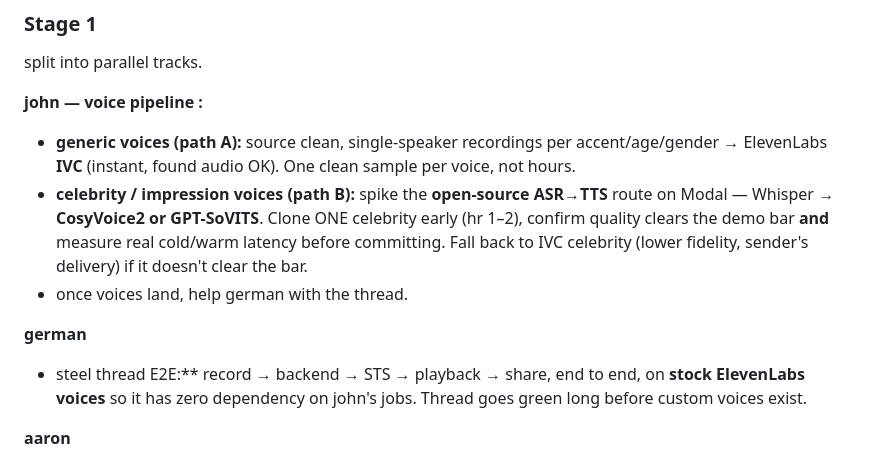
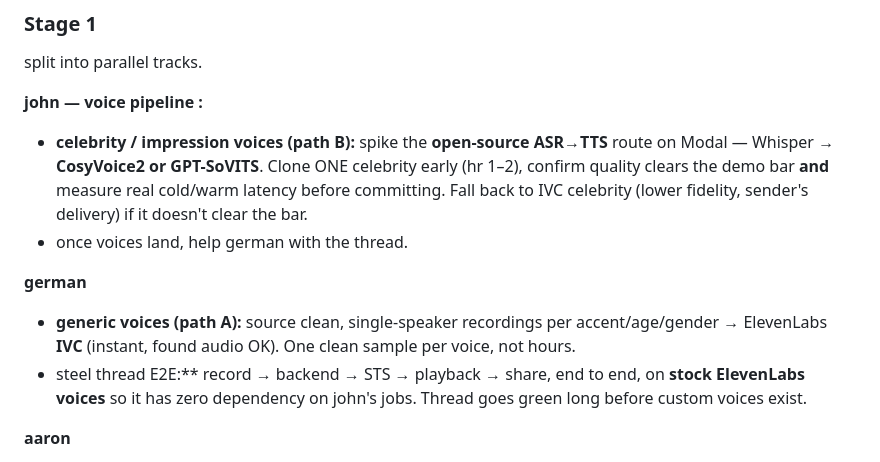
Before and after one commit to aaronw122/voiceMix, a Markdown page: plan.md, the part around the change. Drawn GitHub-style.

Commit message:
Revise voice pipeline and iMessage flow plans
Updated voice pipeline plans for john, german, and aaron, detailing paths for generic and celebrity voices, and iMessage experience.

```diff
--- a/plan.md
+++ b/plan.md
@@ -170,11 +170,12 @@ split into parallel tracks.
 
 **john — voice pipeline :**
 
-- **generic voices (path A):** source clean, single-speaker recordings per accent/age/gender → ElevenLabs **IVC** (instant, found audio OK). One clean sample per voice, not hours.
 - **celebrity / impression voices (path B):** spike the **open-source ASR→TTS** route on Modal — Whisper → **CosyVoice2 or GPT-SoVITS**. Clone ONE celebrity early (hr 1–2), confirm quality clears the demo bar **and** measure real cold/warm latency before committing. Fall back to IVC celebrity (lower fidelity, sender's delivery) if it doesn't clear the bar.
 - once voices land, help german with the thread.
 
 **german**
+
+- **generic voices (path A):** source clean, single-speaker recordings per accent/age/gender → ElevenLabs **IVC** (instant, found audio OK). One clean sample per voice, not hours.
 - steel thread E2E:** record → backend → STS → playback → share, end to end, on **stock ElevenLabs voices** so it has zero dependency on john's jobs. Thread goes green long before custom voices exist.
 
 **aaron**
```
